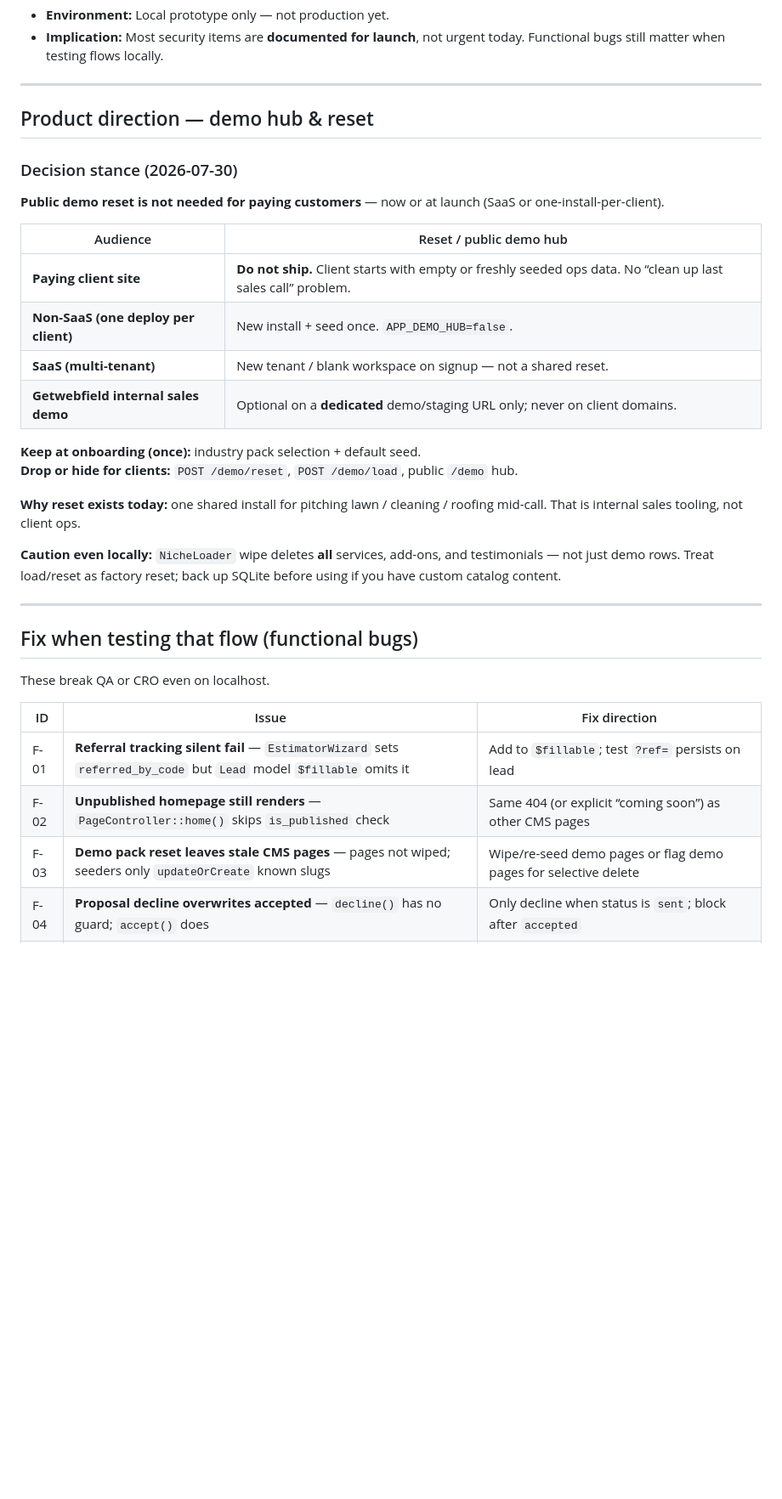
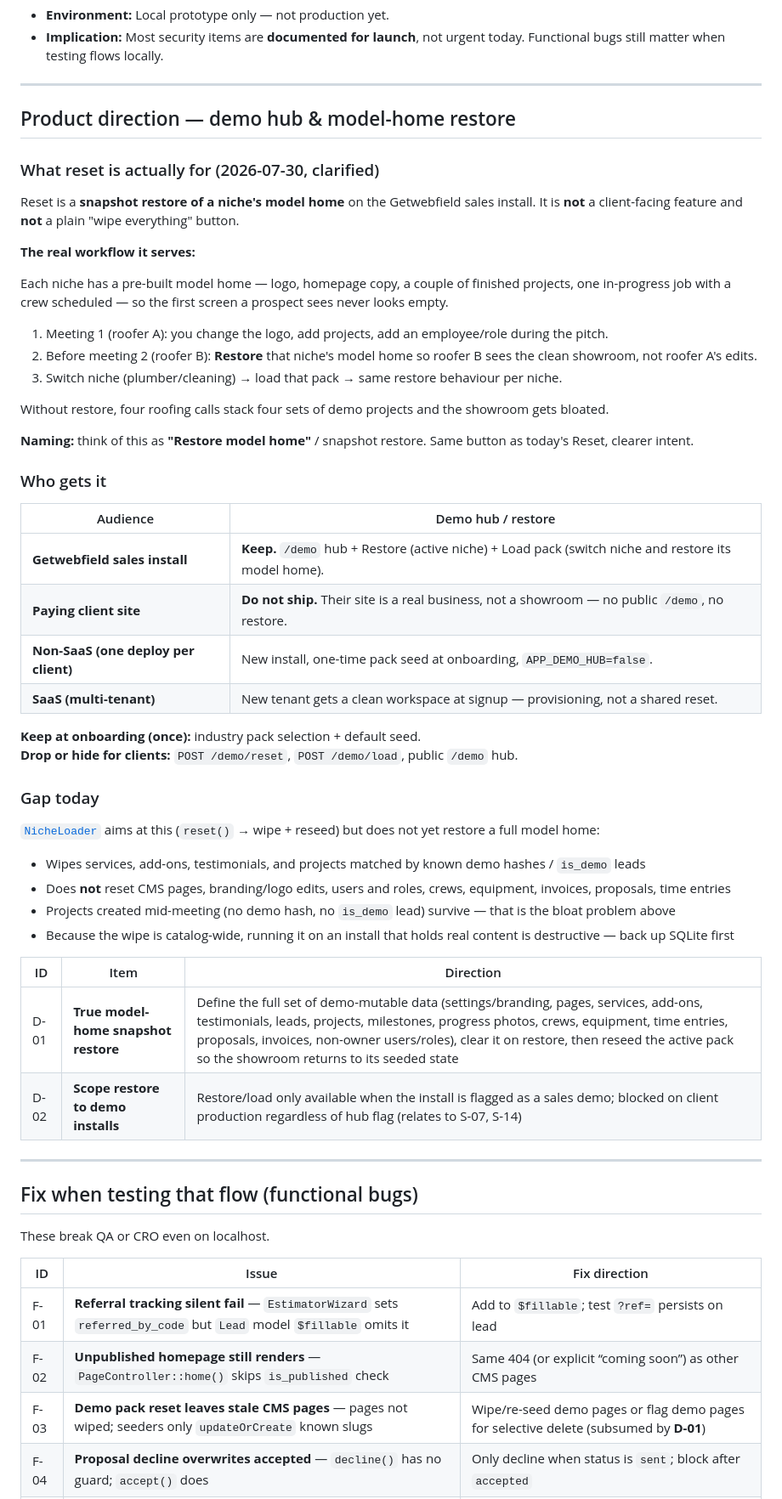
Before and after one commit to Chowdhury-Joy/texas-lawn-legends, a Markdown page: suggestions.md, the part around one of its changes. Shown at 85% size. Rendered like a GitHub page; blank space fills up the shorter version.

Commit message:
Reframe demo reset as per-niche model-home snapshot restore.
Restore is required tooling on the sales install so back-to-back calls in one
niche don't stack prospect edits; still never shipped to paying clients.
Adds D-01 (full restore scope) and D-02 (demo-install gating) to the backlog.

Co-authored-by: Cursor <cursoragent@cursor.com>

```diff
--- a/suggestions.md
+++ b/suggestions.md
@@ -22,25 +22,49 @@ Last Updated: 2026-07-30T01:12:00+06:00
 
 ---
 
-## Product direction — demo hub & reset
+## Product direction — demo hub & model-home restore
 
-### Decision stance (2026-07-30)
+### What reset is actually for (2026-07-30, clarified)
 
-**Public demo reset is not needed for paying customers** — now or at launch (SaaS or one-install-per-client).
+Reset is a **snapshot restore of a niche's model home** on the Getwebfield sales install. It is **not** a client-facing feature and **not** a plain "wipe everything" button.
 
-| Audience | Reset / public demo hub |
-|----------|-------------------------|
-| **Paying client site** | **Do not ship.** Client starts with empty or freshly seeded ops data. No “clean up last sales call” problem. |
-| **Non-SaaS (one deploy per client)** | New install + seed once. `APP_DEMO_HUB=false`. |
-| **SaaS (multi-tenant)** | New tenant / blank workspace on signup — not a shared reset. |
-| **Getwebfield internal sales demo** | Optional on a **dedicated** demo/staging URL only; never on client domains. |
+**The real workflow it serves:**
+
+Each niche has a pre-built model home — logo, homepage copy, a couple of finished projects, one in-progress job with a crew scheduled — so the first screen a prospect sees never looks empty.
+
+1. Meeting 1 (roofer A): you change the logo, add projects, add an employee/role during the pitch.
+2. Before meeting 2 (roofer B): **Restore** that niche's model home so roofer B sees the clean showroom, not roofer A's edits.
+3. Switch niche (plumber/cleaning) → load that pack → same restore behaviour per niche.
+
+Without restore, four roofing calls stack four sets of demo projects and the showroom gets bloated.
+
+**Naming:** think of this as **"Restore model home"** / snapshot restore. Same button as today's Reset, clearer intent.
+
+### Who gets it
+
+| Audience | Demo hub / restore |
+|----------|--------------------|
+| **Getwebfield sales install** | **Keep.** `/demo` hub + Restore (active niche) + Load pack (switch niche and restore its model home). |
+| **Paying client site** | **Do not ship.** Their site is a real business, not a showroom — no public `/demo`, no restore. |
+| **Non-SaaS (one deploy per client)** | New install, one-time pack seed at onboarding, `APP_DEMO_HUB=false`. |
+| **SaaS (multi-tenant)** | New tenant gets a clean workspace at signup — provisioning, not a shared reset. |
 
 **Keep at onboarding (once):** industry pack selection + default seed.
 **Drop or hide for clients:** `POST /demo/reset`, `POST /demo/load`, public `/demo` hub.
 
-**Why reset exists today:** one shared install for pitching lawn / cleaning / roofing mid-call. That is internal sales tooling, not client ops.
+### Gap today
 
-**Caution even locally:** `NicheLoader` wipe deletes **all** services, add-ons, and testimonials — not just demo rows. Treat load/reset as factory reset; back up SQLite before using if you have custom catalog content.
+[`NicheLoader`](app/Support/Niche/NicheLoader.php) aims at this (`reset()` → wipe + reseed) but does not yet restore a full model home:
+
+- Wipes services, add-ons, testimonials, and projects matched by known demo hashes / `is_demo` leads
+- Does **not** reset CMS pages, branding/logo edits, users and roles, crews, equipment, invoices, proposals, time entries
+- Projects created mid-meeting (no demo hash, no `is_demo` lead) survive — that is the bloat problem above
+- Because the wipe is catalog-wide, running it on an install that holds real content is destructive — back up SQLite first
+
+| ID | Item | Direction |
+|----|------|-----------|
+| D-01 | **True model-home snapshot restore** | Define the full set of demo-mutable data (settings/branding, pages, services, add-ons, testimonials, leads, projects, milestones, progress photos, crews, equipment, time entries, proposals, invoices, non-owner users/roles), clear it on restore, then reseed the active pack so the showroom returns to its seeded state |
+| D-02 | **Scope restore to demo installs** | Restore/load only available when the install is flagged as a sales demo; blocked on client production regardless of hub flag (relates to S-07, S-14) |
 
 ---
 
@@ -52,7 +76,7 @@ These break QA or CRO even on localhost.
 |----|--------|---------------|
 | F-01 | **Referral tracking silent fail** — `EstimatorWizard` sets `referred_by_code` but `Lead` model `$fillable` omits it | Add to `$fillable`; test `?ref=` persists on lead |
 | F-02 | **Unpublished homepage still renders** — `PageController::home()` skips `is_published` check | Same 404 (or explicit “coming soon”) as other CMS pages |
-| F-03 | **Demo pack reset leaves stale CMS pages** — pages not wiped; seeders only `updateOrCreate` known slugs | Wipe/re-seed demo pages or flag demo pages for selective delete |
+| F-03 | **Demo pack reset leaves stale CMS pages** — pages not wiped; seeders only `updateOrCreate` known slugs | Wipe/re-seed demo pages or flag demo pages for selective delete (subsumed by **D-01**) |
 | F-04 | **Proposal decline overwrites accepted** — `decline()` has no guard; `accept()` does | Only decline when status is `sent`; block after `accepted` |
 | F-05 | **Booking accepts arbitrary date/time** — `book()` does not validate against `BookingMatrix` slots | Reject slots not in the offered grid |
 | F-06 | **Double-booking race** — two concurrent `book()` calls can take the same slot | Transaction + lock or unique constraint on `scheduled_at` for booked leads |
```
Also changed, not shown: other parts of suggestions.md (+4 -3 lines), decisions.md (+7 -0 lines).
